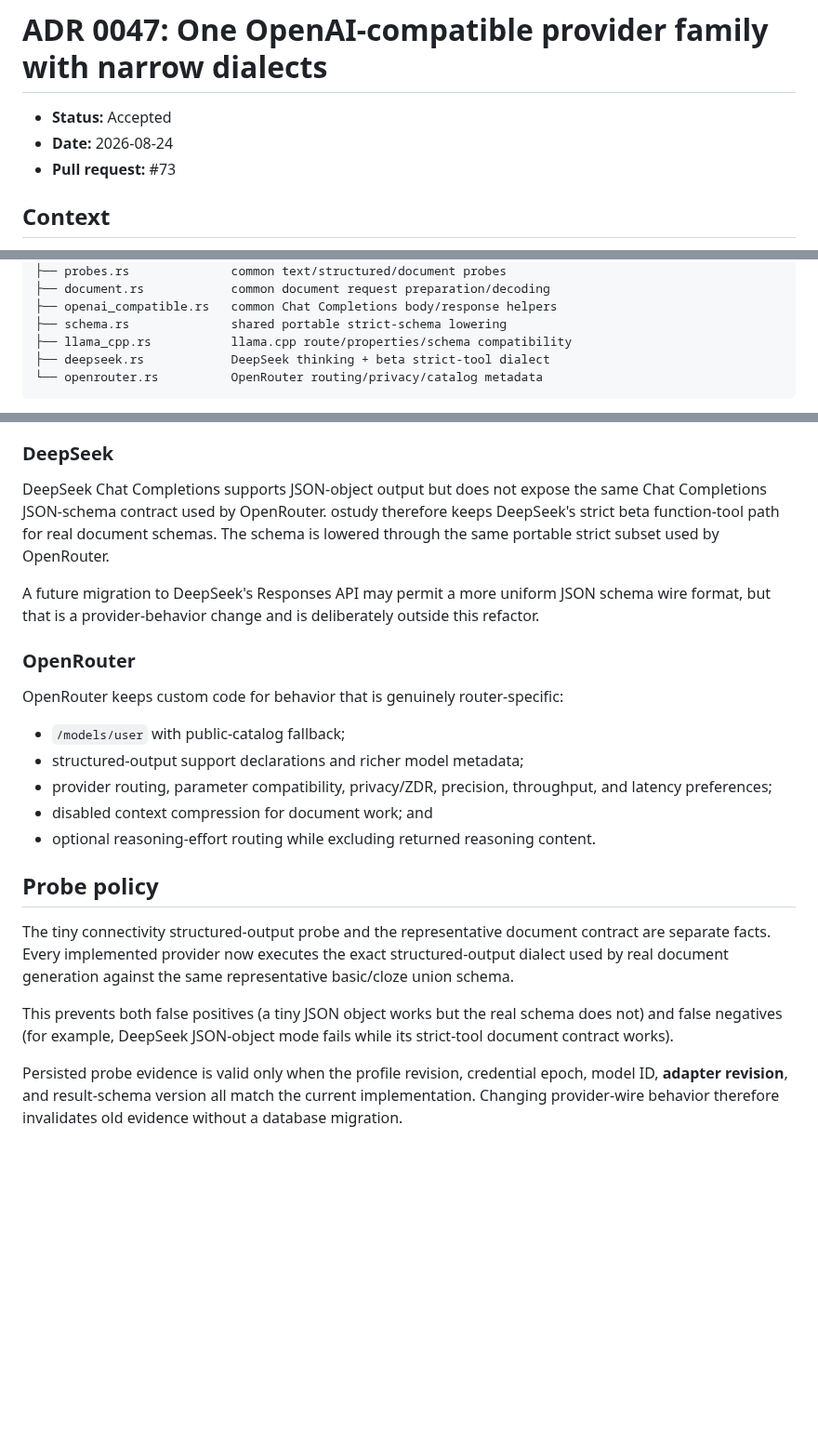
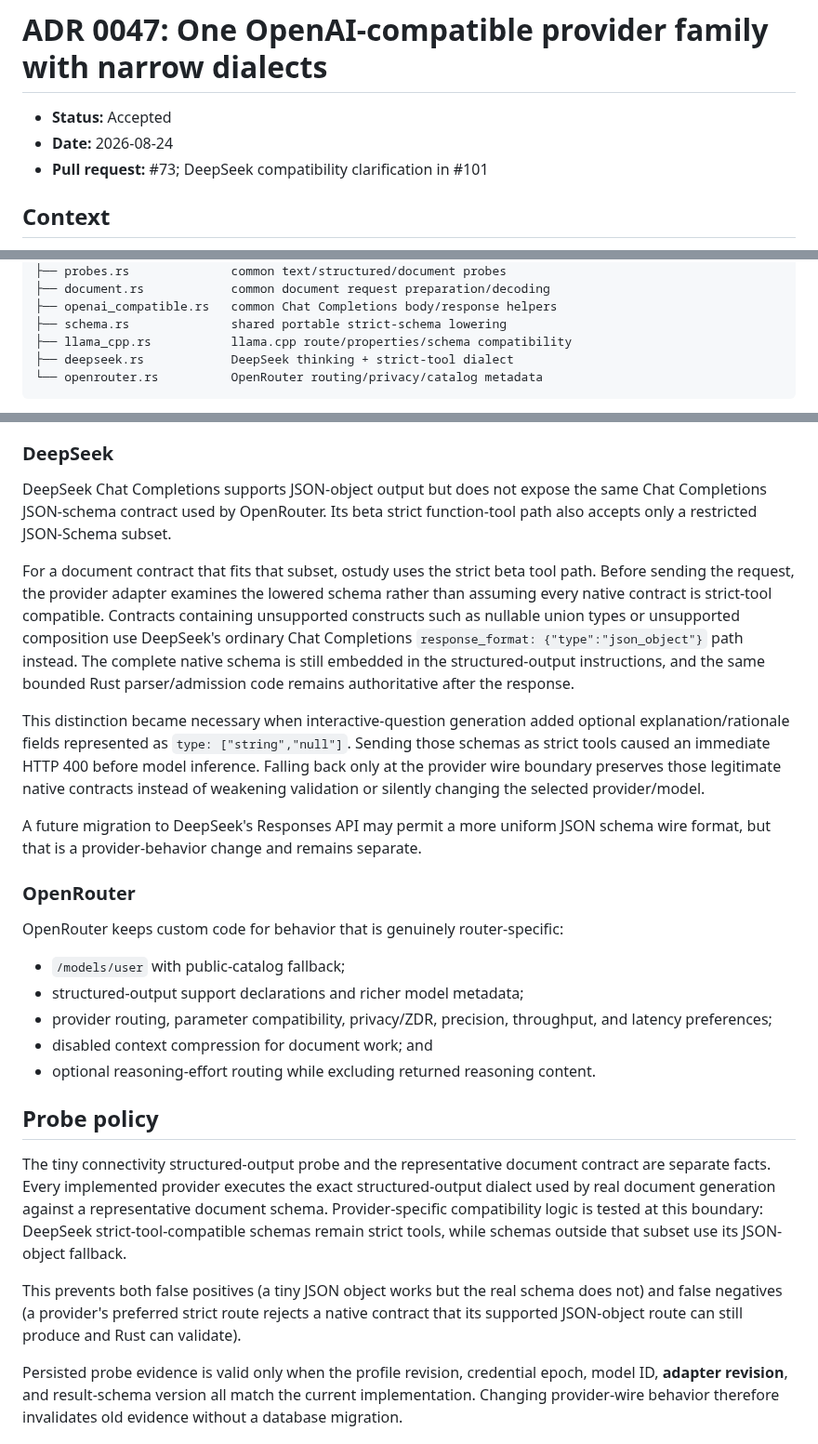
Before and after one commit to jferments/ostudy, a Markdown page: docs/decisions/0047-openai-compatible-provider-dialects.md, 3 parts joined by grey strips. Shown at 93% size. Drawn GitHub-style; blank space fills up the shorter version.

Commit message:
docs(ai): record DeepSeek strict-schema JSON fallback

````diff
--- a/docs/decisions/0047-openai-compatible-provider-dialects.md
+++ b/docs/decisions/0047-openai-compatible-provider-dialects.md
@@ -2,7 +2,7 @@
 
 - **Status:** Accepted
 - **Date:** 2026-08-24
-- **Pull request:** #73
+- **Pull request:** #73; DeepSeek compatibility clarification in #101
 
 ## Context
 
@@ -40,7 +40,7 @@ providers/
 ├── openai_compatible.rs   common Chat Completions body/response helpers
 ├── schema.rs              shared portable strict-schema lowering
 ├── llama_cpp.rs           llama.cpp route/properties/schema compatibility
-├── deepseek.rs            DeepSeek thinking + beta strict-tool dialect
+├── deepseek.rs            DeepSeek thinking + strict-tool dialect
 └── openrouter.rs          OpenRouter routing/privacy/catalog metadata
 ```
 
@@ -73,13 +73,27 @@ llama.cpp keeps custom code only for:
 ### DeepSeek
 
 DeepSeek Chat Completions supports JSON-object output but does not expose the
-same Chat Completions JSON-schema contract used by OpenRouter. ostudy therefore
-keeps DeepSeek's strict beta function-tool path for real document schemas. The
-schema is lowered through the same portable strict subset used by OpenRouter.
+same Chat Completions JSON-schema contract used by OpenRouter. Its beta strict
+function-tool path also accepts only a restricted JSON-Schema subset.
+
+For a document contract that fits that subset, ostudy uses the strict beta tool
+path. Before sending the request, the provider adapter examines the lowered
+schema rather than assuming every native contract is strict-tool compatible.
+Contracts containing unsupported constructs such as nullable union types or
+unsupported composition use DeepSeek's ordinary Chat Completions
+`response_format: {"type":"json_object"}` path instead. The complete native
+schema is still embedded in the structured-output instructions, and the same
+bounded Rust parser/admission code remains authoritative after the response.
+
+This distinction became necessary when interactive-question generation added
+optional explanation/rationale fields represented as `type: ["string","null"]`.
+Sending those schemas as strict tools caused an immediate HTTP 400 before model
+inference. Falling back only at the provider wire boundary preserves those
+legitimate native contracts instead of weakening validation or silently changing
+the selected provider/model.
 
 A future migration to DeepSeek's Responses API may permit a more uniform JSON
-schema wire format, but that is a provider-behavior change and is deliberately
-outside this refactor.
+schema wire format, but that is a provider-behavior change and remains separate.
 
 ### OpenRouter
 
@@ -95,13 +109,16 @@ OpenRouter keeps custom code for behavior that is genuinely router-specific:
 ## Probe policy
 
 The tiny connectivity structured-output probe and the representative document
-contract are separate facts. Every implemented provider now executes the exact
-structured-output dialect used by real document generation against the same
-representative basic/cloze union schema.
+contract are separate facts. Every implemented provider executes the exact
+structured-output dialect used by real document generation against a
+representative document schema. Provider-specific compatibility logic is tested
+at this boundary: DeepSeek strict-tool-compatible schemas remain strict tools,
+while schemas outside that subset use its JSON-object fallback.
 
 This prevents both false positives (a tiny JSON object works but the real schema
-does not) and false negatives (for example, DeepSeek JSON-object mode fails while
-its strict-tool document contract works).
+does not) and false negatives (a provider's preferred strict route rejects a
+native contract that its supported JSON-object route can still produce and Rust
+can validate).
 
 Persisted probe evidence is valid only when the profile revision, credential
 epoch, model ID, **adapter revision**, and result-schema version all match the
````
Also changed, not shown: other parts of docs/decisions/0047-openai-compatible-provider-dialects.md (+2 -0 lines).
